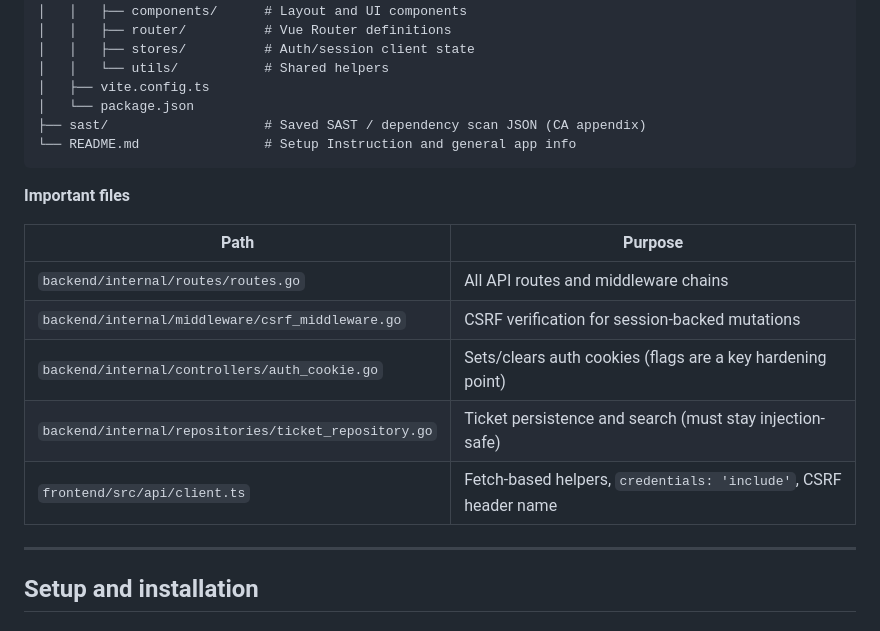
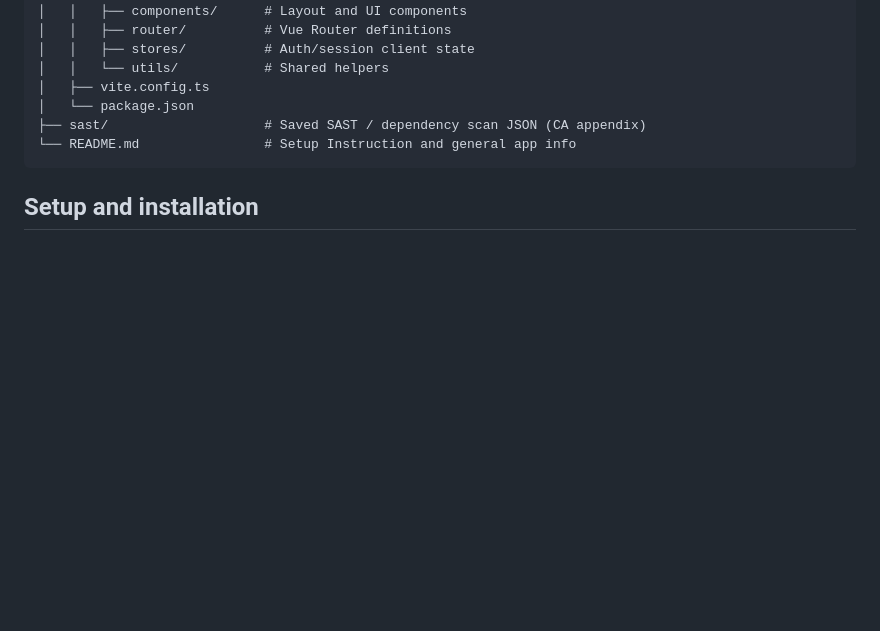
Before and after one commit to chis0m/helpdesk, a Markdown page: README.md, the part around one of its changes. Drawn GitHub-style; blank space fills up the shorter version.

````diff
--- a/README.md
+++ b/README.md
@@ -76,18 +76,6 @@ helpdesk/
 └── README.md                # Setup Instruction and general app info
 ```
 
-**Important files**
-
-| Path | Purpose |
-|------|---------|
-| `backend/internal/routes/routes.go` | All API routes and middleware chains |
-| `backend/internal/middleware/csrf_middleware.go` | CSRF verification for session-backed mutations |
-| `backend/internal/controllers/auth_cookie.go` | Sets/clears auth cookies (flags are a key hardening point) |
-| `backend/internal/repositories/ticket_repository.go` | Ticket persistence and search (must stay injection-safe) |
-| `frontend/src/api/client.ts` | Fetch-based helpers, `credentials: 'include'`, CSRF header name |
-
----
-
 ## Setup and installation
 
 ### Prerequisites
````
Also changed, not shown: other parts of README.md (+9 -23 lines).
